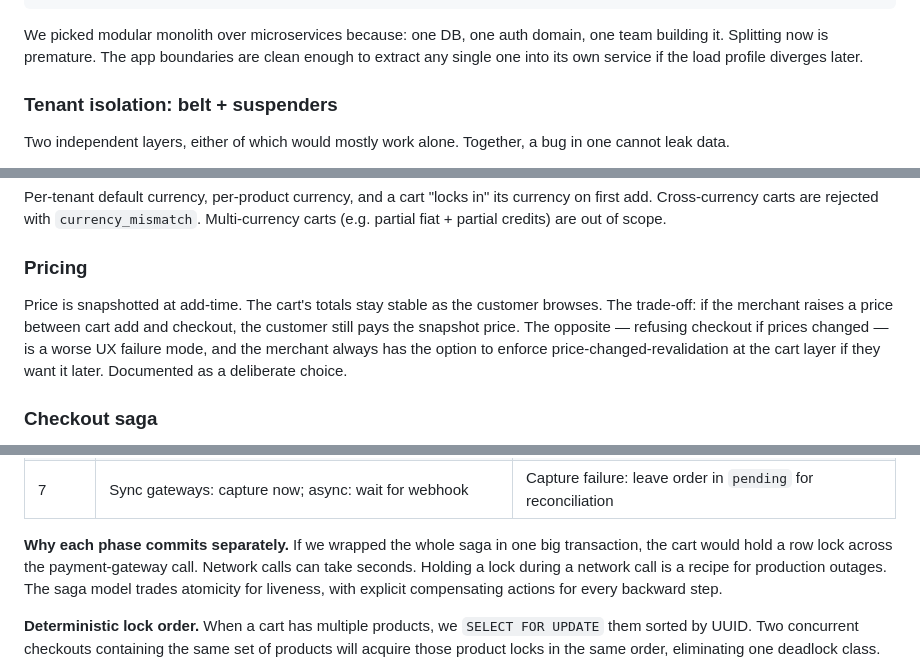
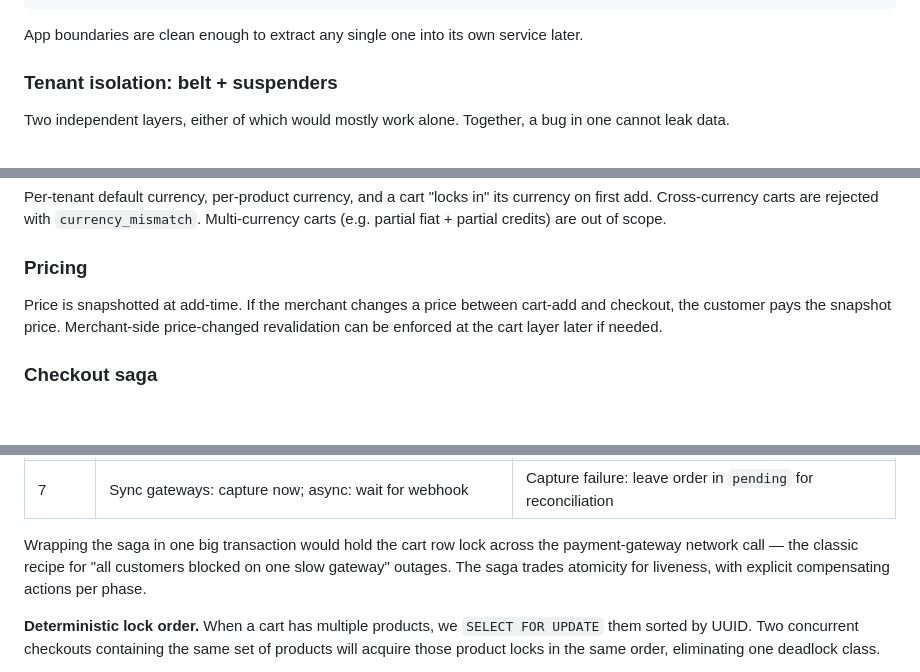
Before and after one commit to mustafa-rmd/multitenant-saga-storefront, a Markdown page: README.md, 3 parts joined by grey strips. GitHub-like rendering; blank space fills up the shorter version.

````diff
--- a/README.md
+++ b/README.md
@@ -67,7 +65,7 @@ apps/
 tests-ts/               Bun/TypeScript suite (HTTP black-box): tenant isolation, concurrency, idempotency, coupons, journey smoke
 ```
 
-We picked modular monolith over microservices because: one DB, one auth domain, one team building it. Splitting now is premature. The app boundaries are clean enough to extract any single one into its own service if the load profile diverges later.
+App boundaries are clean enough to extract any single one into its own service later.
 
 ### Tenant isolation: belt + suspenders
 
@@ -131,7 +127,7 @@ Per-tenant default currency, per-product currency, and a cart "locks in" its cur
 
 ### Pricing
 
-Price is snapshotted at add-time. The cart's totals stay stable as the customer browses. The trade-off: if the merchant raises a price between cart add and checkout, the customer still pays the snapshot price. The opposite — refusing checkout if prices changed — is a worse UX failure mode, and the merchant always has the option to enforce price-changed-revalidation at the cart layer if they want it later. Documented as a deliberate choice.
+Price is snapshotted at add-time. If the merchant changes a price between cart-add and checkout, the customer pays the snapshot price. Merchant-side price-changed revalidation can be enforced at the cart layer later if needed.
 
 ### Checkout saga
 
@@ -147,7 +143,7 @@ Price is snapshotted at add-time. The cart's totals stay stable as the customer
 | 6     | Cart → `converted`, link order to cart and reservations      | (phase 5 succeeded, no rollback needed here)    |
 | 7     | Sync gateways: capture now; async: wait for webhook          | Capture failure: leave order in `pending` for reconciliation |
 
-**Why each phase commits separately.** If we wrapped the whole saga in one big transaction, the cart would hold a row lock across the payment-gateway call. Network calls can take seconds. Holding a lock during a network call is a recipe for production outages. The saga model trades atomicity for liveness, with explicit compensating actions for every backward step.
+Wrapping the saga in one big transaction would hold the cart row lock across the payment-gateway network call — the classic recipe for "all customers blocked on one slow gateway" outages. The saga trades atomicity for liveness, with explicit compensating actions per phase.
 
 **Deterministic lock order.** When a cart has multiple products, we `SELECT FOR UPDATE` them sorted by UUID. Two concurrent checkouts containing the same set of products will acquire those product locks in the same order, eliminating one deadlock class.
 
````
Also changed, not shown: other parts of README.md (+11 -15 lines).
